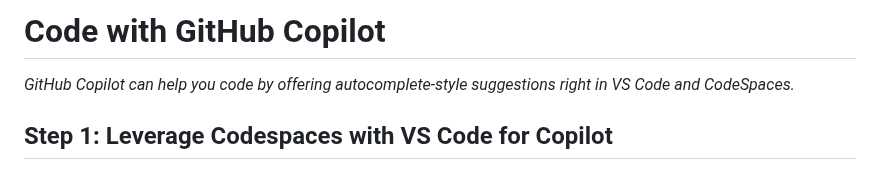
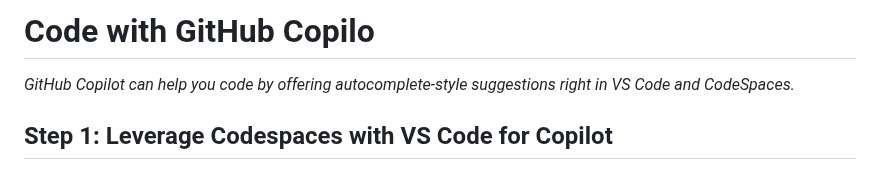
Before and after one commit to GaddamVarshith/skills-copilot-codespaces-vscode, a Markdown page: README.md, the part around the change. Drawn GitHub-style.

```diff
--- a/README.md
+++ b/README.md
@@ -9,7 +9,7 @@
   Add your open source license, GitHub uses the MIT license.
 -->
 
-# Code with GitHub Copilot
+# Code with GitHub Copilo
 
 _GitHub Copilot can help you code by offering autocomplete-style suggestions right in VS Code and CodeSpaces._
 
```
